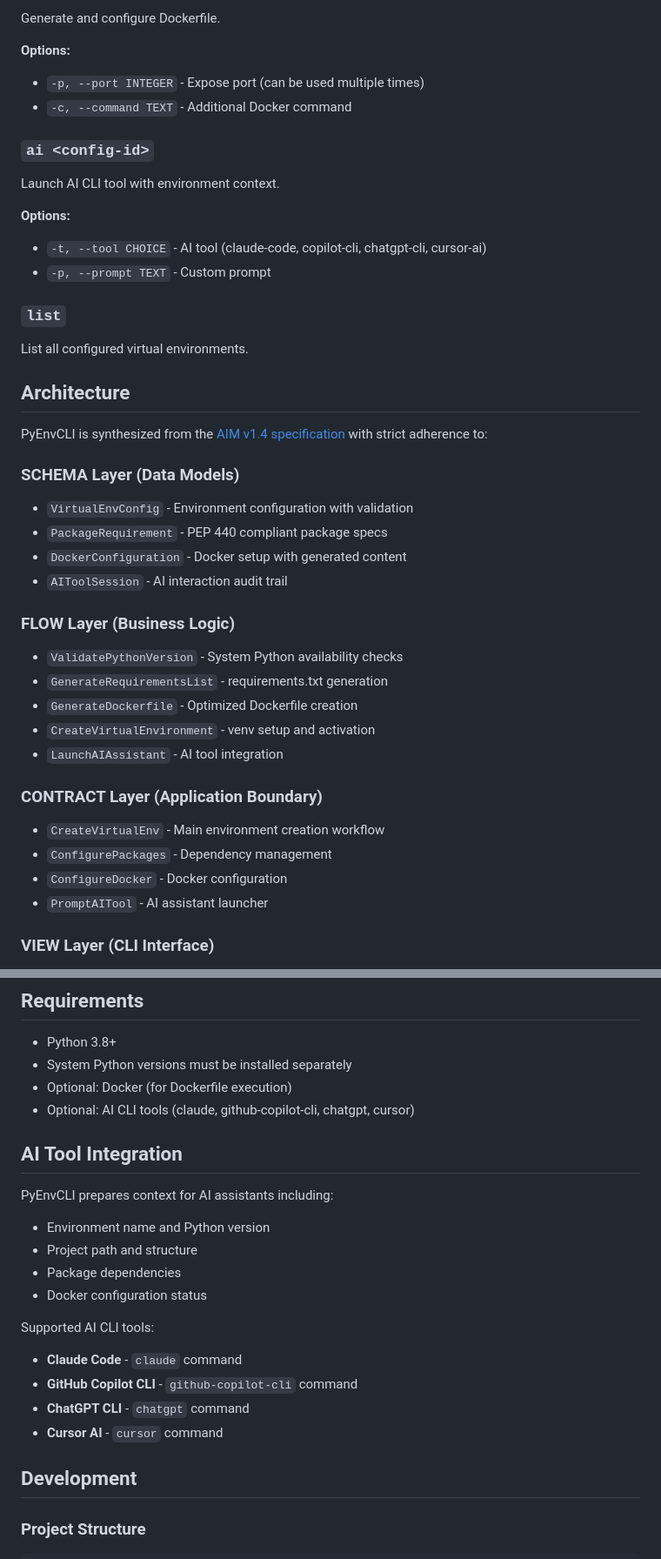
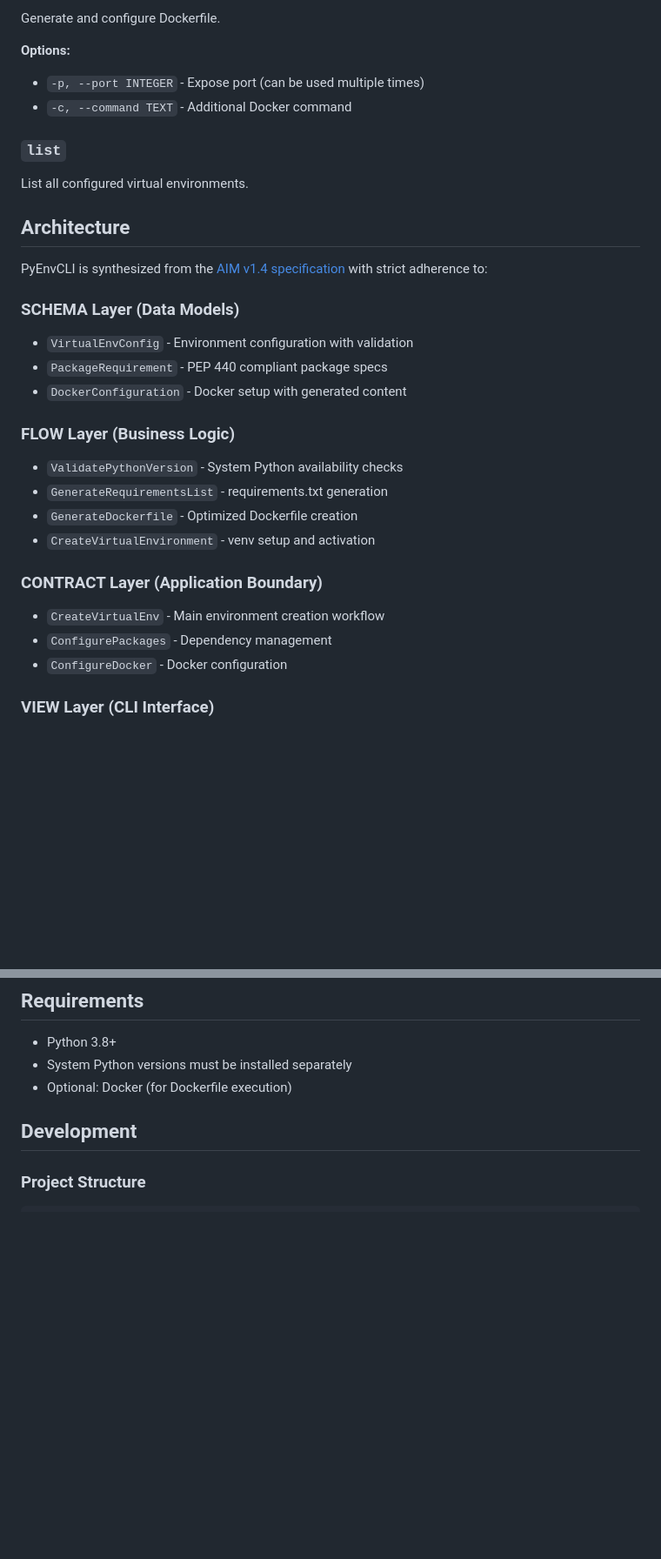
Before and after one commit to juicejs/application-intent-language, a Markdown page: pyenv-cli/README.md, 2 parts joined by grey strips. Shown at 87% size. Rendered like a GitHub page; blank space fills up the shorter version.

Commit message:
updated readme, no AI integration was implemented

```diff
--- a/pyenv-cli/README.md
+++ b/pyenv-cli/README.md
@@ -166,13 +149,6 @@ Generate and configure Dockerfile.
 - `-p, --port INTEGER` - Expose port (can be used multiple times)
 - `-c, --command TEXT` - Additional Docker command
 
-### `ai <config-id>`
-Launch AI CLI tool with environment context.
-
-**Options:**
-- `-t, --tool CHOICE` - AI tool (claude-code, copilot-cli, chatgpt-cli, cursor-ai)
-- `-p, --prompt TEXT` - Custom prompt
-
 ### `list`
 List all configured virtual environments.
 
@@ -184,20 +160,17 @@ PyEnvCLI is synthesized from the [AIM v1.4 specification](https://intentmodel.de
 - `VirtualEnvConfig` - Environment configuration with validation
 - `PackageRequirement` - PEP 440 compliant package specs
 - `DockerConfiguration` - Docker setup with generated content
-- `AIToolSession` - AI interaction audit trail
 
 ### FLOW Layer (Business Logic)
 - `ValidatePythonVersion` - System Python availability checks
 - `GenerateRequirementsList` - requirements.txt generation
 - `GenerateDockerfile` - Optimized Dockerfile creation
 - `CreateVirtualEnvironment` - venv setup and activation
-- `LaunchAIAssistant` - AI tool integration
 
 ### CONTRACT Layer (Application Boundary)
 - `CreateVirtualEnv` - Main environment creation workflow
 - `ConfigurePackages` - Dependency management
 - `ConfigureDocker` - Docker configuration
-- `PromptAITool` - AI assistant launcher
 
 ### VIEW Layer (CLI Interface)
 - Interactive prompts using [Click](https://click.palletsprojects.com/) + [Rich](https://rich.readthedocs.io/)
@@ -236,21 +208,6 @@ PyEnvCLI uses local JSON file storage (no database required):
 - Python 3.8+
 - System Python versions must be installed separately
 - Optional: Docker (for Dockerfile execution)
-- Optional: AI CLI tools (claude, github-copilot-cli, chatgpt, cursor)
-
-## AI Tool Integration
-
-PyEnvCLI prepares context for AI assistants including:
-- Environment name and Python version
-- Project path and structure
-- Package dependencies
-- Docker configuration status
-
-Supported AI CLI tools:
-- **Claude Code** - `claude` command
-- **GitHub Copilot CLI** - `github-copilot-cli` command
-- **ChatGPT CLI** - `chatgpt` command
-- **Cursor AI** - `cursor` command
 
 ## Development
 
```
Also changed, not shown: other parts of pyenv-cli/README.md (+1 -19 lines).
